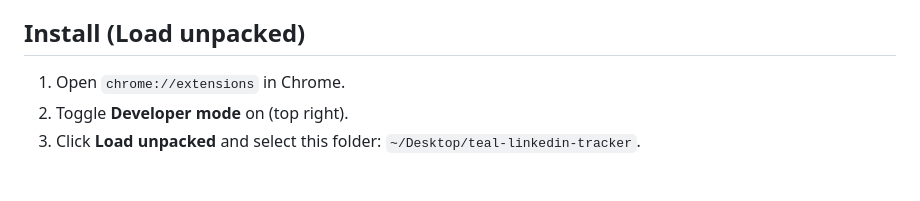
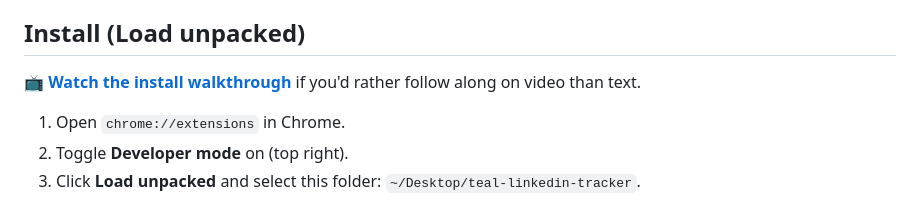
Before and after one commit to AnkurNapa/jobgrab, a Markdown page: README.md, the part around the change. GitHub-like rendering; blank space fills up the shorter version.

Commit message:
docs: link the install video directly in the Install section
The video was only linked near the top of the README; adding a direct
pointer in the Install section itself so it's not missed by anyone
jumping straight there.

```diff
--- a/README.md
+++ b/README.md
@@ -82,6 +82,8 @@ distort it. Built with [Claude Code](https://claude.com/claude-code).
 The tracker board (`app/index.html`) lists saved jobs with search, status pipeline, and CSV export. The toolbar popup gives a one-click shortcut to open the full tracker. Both fill in with your saved jobs as soon as you start clicking **Save job** on any supported board — screenshots above show the empty starting state.
 
 ## Install (Load unpacked)
+
+📺 **[Watch the install walkthrough](https://youtu.be/F8AIdiV8dHw)** if you'd rather follow along on video than text.
 
 1. Open `chrome://extensions` in Chrome.
 2. Toggle **Developer mode** on (top right).
```
